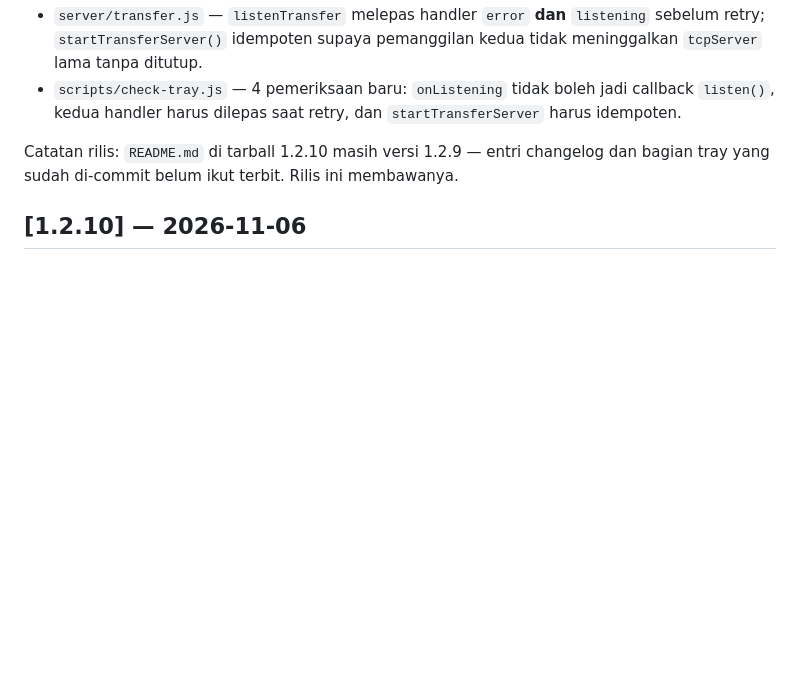
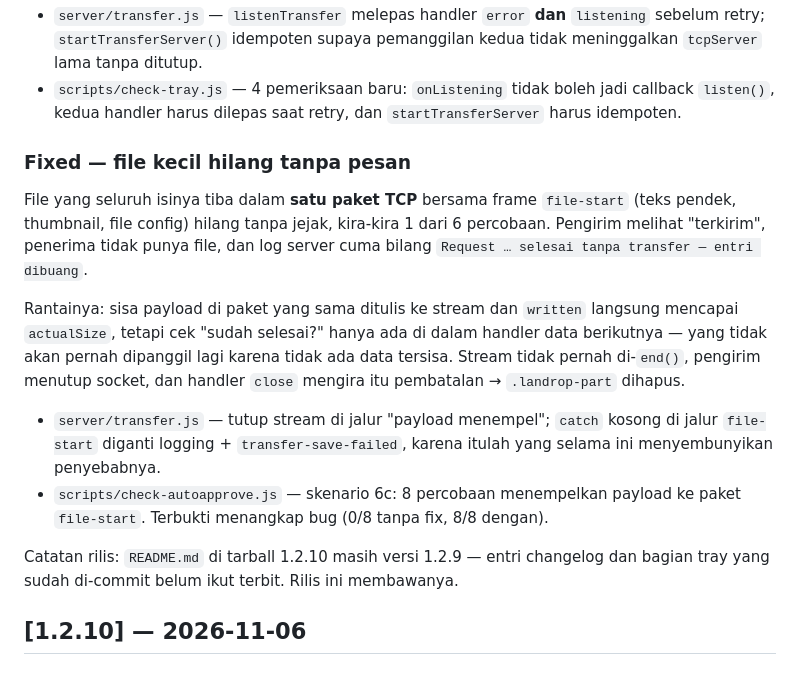
Before and after one commit to Godisheree/lan-drop-local, a Markdown page: CHANGELOG.md, the part around the change. GitHub-like rendering; blank space fills up the shorter version.

Commit message:
docs(changelog): catat bug file kecil hilang di paket file-start
Co-Authored-By: Claude Code <noreply@anthropic.com>

```diff
--- a/CHANGELOG.md
+++ b/CHANGELOG.md
@@ -59,6 +59,25 @@ dan ikon tray sendiri. Yang tersisa di log cuma satu baris
 - `scripts/check-tray.js` — 4 pemeriksaan baru: `onListening` tidak boleh jadi
   callback `listen()`, kedua handler harus dilepas saat retry, dan
   `startTransferServer` harus idempoten.
+
+### Fixed — file kecil hilang tanpa pesan
+
+File yang seluruh isinya tiba dalam **satu paket TCP** bersama frame
+`file-start` (teks pendek, thumbnail, file config) hilang tanpa jejak, kira-kira
+1 dari 6 percobaan. Pengirim melihat "terkirim", penerima tidak punya file, dan
+log server cuma bilang `Request … selesai tanpa transfer — entri dibuang`.
+
+Rantainya: sisa payload di paket yang sama ditulis ke stream dan `written`
+langsung mencapai `actualSize`, tetapi cek "sudah selesai?" hanya ada di dalam
+handler data berikutnya — yang tidak akan pernah dipanggil lagi karena tidak ada
+data tersisa. Stream tidak pernah di-`end()`, pengirim menutup socket, dan
+handler `close` mengira itu pembatalan → `.landrop-part` dihapus.
+
+- `server/transfer.js` — tutup stream di jalur "payload menempel"; `catch`
+  kosong di jalur `file-start` diganti logging + `transfer-save-failed`, karena
+  itulah yang selama ini menyembunyikan penyebabnya.
+- `scripts/check-autoapprove.js` — skenario 6c: 8 percobaan menempelkan payload
+  ke paket `file-start`. Terbukti menangkap bug (0/8 tanpa fix, 8/8 dengan).
 
 Catatan rilis: `README.md` di tarball 1.2.10 masih versi 1.2.9 — entri changelog
 dan bagian tray yang sudah di-commit belum ikut terbit. Rilis ini membawanya.
```
